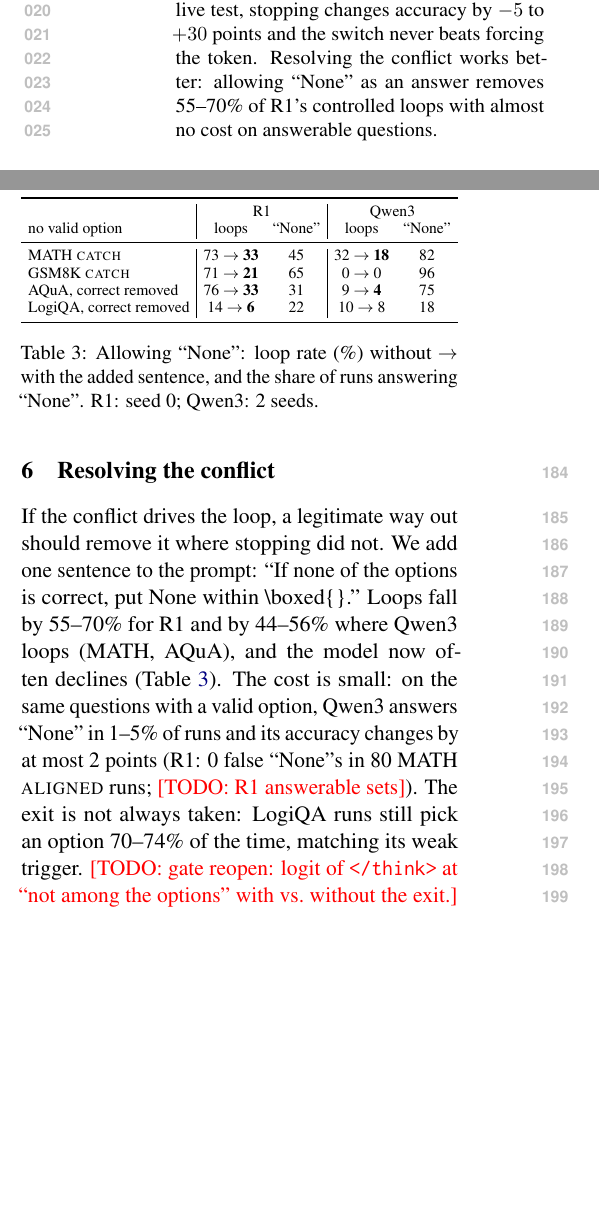
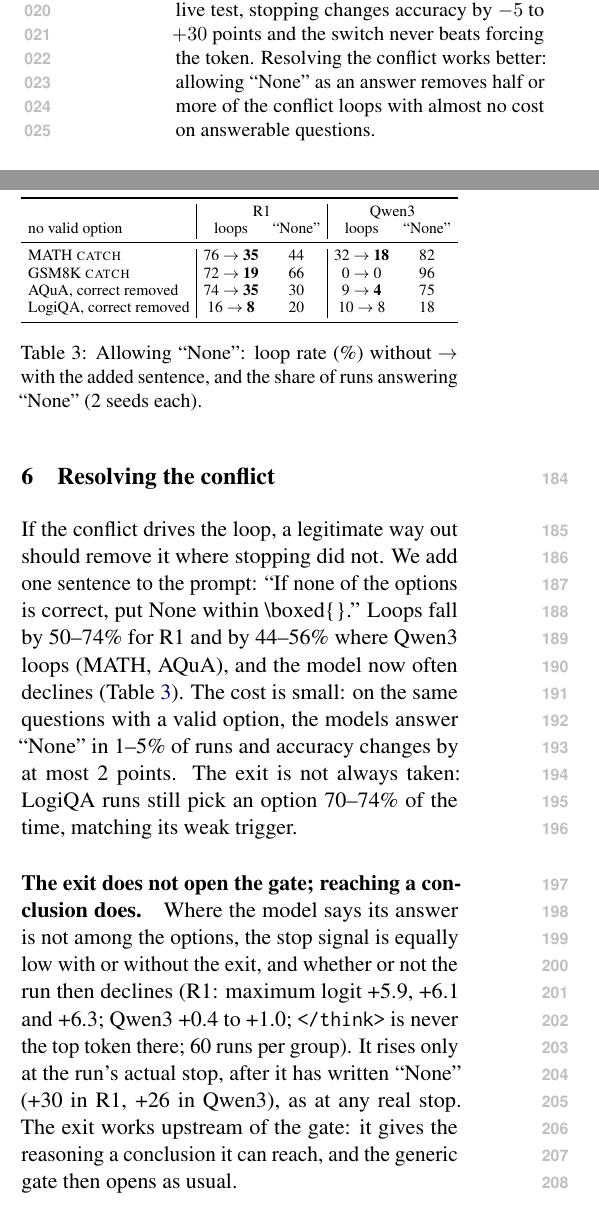
Before and after one commit to Niyathi3011/MCQsInterp, a LaTeX paper (paper/naacl_short/main.tex): two parts of the columns of pages 1 and 3 of 5, joined at a grey line, cut so that both start at the same text, the shorter picture padded with empty space. Compiled offline with pdfLaTeX.

Commit message:
Paper: R1 allow-None with both seeds and the gate-reopen result
Allow-None table now 2 seeds for both models (R1 loops fall 50-74%, 1-5% false
"None", accuracy within 2 points). The stop signal where the model says its answer
is not among the options is equally low with or without the exit; it rises only at
the stop after the model writes "None": the exit works upstream of the gate.

Co-Authored-By: Claude Opus 5.5 <noreply@anthropic.com>

```diff
--- a/paper/naacl_short/main.tex
+++ b/paper/naacl_short/main.tex
@@ -35,7 +35,7 @@ it is as closed at healthy self-doubt as in loops. Opening it, by forcing \think
 internal switch learned on controlled loops and tested on held-out natural ones, ends loops without
 resolving them: in a live test, stopping changes accuracy by $-5$ to $+30$ points and the switch
 never beats forcing the token. Resolving the conflict works better: allowing ``None'' as an answer
-removes 55--70\% of R1's controlled loops with almost no cost on answerable questions.
+removes half or more of the conflict loops with almost no cost on answerable questions.
 \end{abstract}
 
 \section{Introduction}
@@ -216,25 +216,30 @@ fires. Opening the gate from inside adds nothing to opening it from outside.
  & \multicolumn{2}{c|}{R1} & \multicolumn{2}{c}{Qwen3} \\
 no valid option & loops & ``None'' & loops & ``None'' \\
 \midrule
-MATH \textsc{catch} & 73 $\to$ \textbf{33} & 45 & 32 $\to$ \textbf{18} & 82 \\
-GSM8K \textsc{catch} & 71 $\to$ \textbf{21} & 65 & 0 $\to$ 0 & 96 \\
-AQuA, correct removed & 76 $\to$ \textbf{33} & 31 & 9 $\to$ \textbf{4} & 75 \\
-LogiQA, correct removed & 14 $\to$ \textbf{6} & 22 & 10 $\to$ 8 & 18 \\
+MATH \textsc{catch} & 76 $\to$ \textbf{35} & 44 & 32 $\to$ \textbf{18} & 82 \\
+GSM8K \textsc{catch} & 72 $\to$ \textbf{19} & 66 & 0 $\to$ 0 & 96 \\
+AQuA, correct removed & 74 $\to$ \textbf{35} & 30 & 9 $\to$ \textbf{4} & 75 \\
+LogiQA, correct removed & 16 $\to$ \textbf{8} & 20 & 10 $\to$ 8 & 18 \\
 \bottomrule
 \end{tabular}}
 \caption{Allowing ``None'': loop rate (\%) without $\to$ with the added sentence, and the share of runs
-answering ``None''. R1: seed 0; Qwen3: 2 seeds.}
+answering ``None'' (2 seeds each).}
 \label{tab:none}
 \end{table}
 
 If the conflict drives the loop, a legitimate way out should remove it where stopping did not. We add
 one sentence to the prompt: ``If none of the options is correct, put None within \textbackslash
-boxed\{\}.'' Loops fall by 55--70\% for R1 and by 44--56\% where Qwen3 loops (MATH, AQuA), and the model now often declines
-(Table~\ref{tab:none}). The cost is small: on the same questions with a valid option, Qwen3 answers
-``None'' in 1--5\% of runs and its accuracy changes by at most 2 points (R1: 0 false ``None''s in 80 MATH
-\textsc{aligned} runs; \todo{R1 answerable sets}). The exit is not always taken: LogiQA runs still pick
-an option 70--74\% of the time, matching its weak trigger. \todo{gate reopen: logit of \think{} at
-``not among the options'' with vs.\ without the exit.}
+boxed\{\}.'' Loops fall by 50--74\% for R1 and by 44--56\% where Qwen3 loops (MATH, AQuA), and the model now often declines
+(Table~\ref{tab:none}). The cost is small: on the same questions with a valid option, the models answer
+``None'' in 1--5\% of runs and accuracy changes by at most 2 points. The exit is not always taken: LogiQA runs still pick
+an option 70--74\% of the time, matching its weak trigger.
+
+\paragraph{The exit does not open the gate; reaching a conclusion does.} Where the model says its answer
+is not among the options, the stop signal is equally low with or without the exit, and whether or not the
+run then declines (R1: maximum logit +5.9, +6.1 and +6.3; Qwen3 +0.4 to +1.0; \think{} is never the top
+token there; 60 runs per group). It rises only at the run's actual stop, after it has written ``None''
+(+30 in R1, +26 in Qwen3), as at any real stop. The exit works upstream of the gate: it gives the
+reasoning a conclusion it can reach, and the generic gate then opens as usual.
 
 \section{Related work}
 Loops in LRMs have been characterised through attention \citep{duan2026circular,zhang2026astray} and
```
